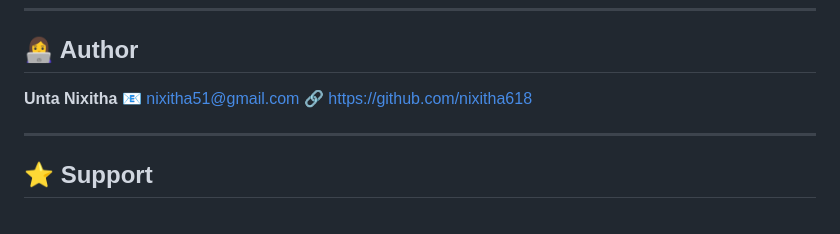
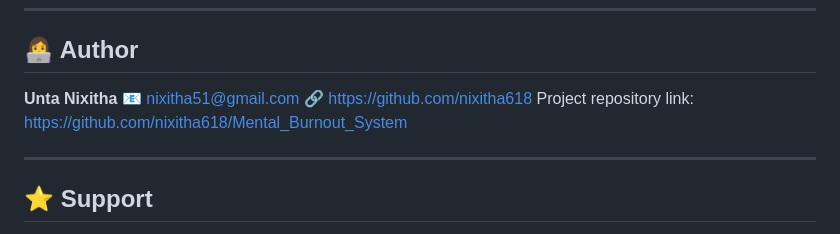
Before and after one commit to nixitha618/Mental_Burnout_System, a Markdown page: README.md, the part around the change. GitHub-like rendering.

Commit message:
Added project repository link
Added project repository link to README.

```diff
--- a/README.md
+++ b/README.md
@@ -204,6 +204,7 @@ Open `frontend/pages/index.html` in your browser or use Live Server.
 **Unta Nixitha**
 📧 [nixitha51@gmail.com](mailto:nixitha51@gmail.com)
 🔗 https://github.com/nixitha618
+Project repository link: https://github.com/nixitha618/Mental_Burnout_System
 
 ---
 
```
